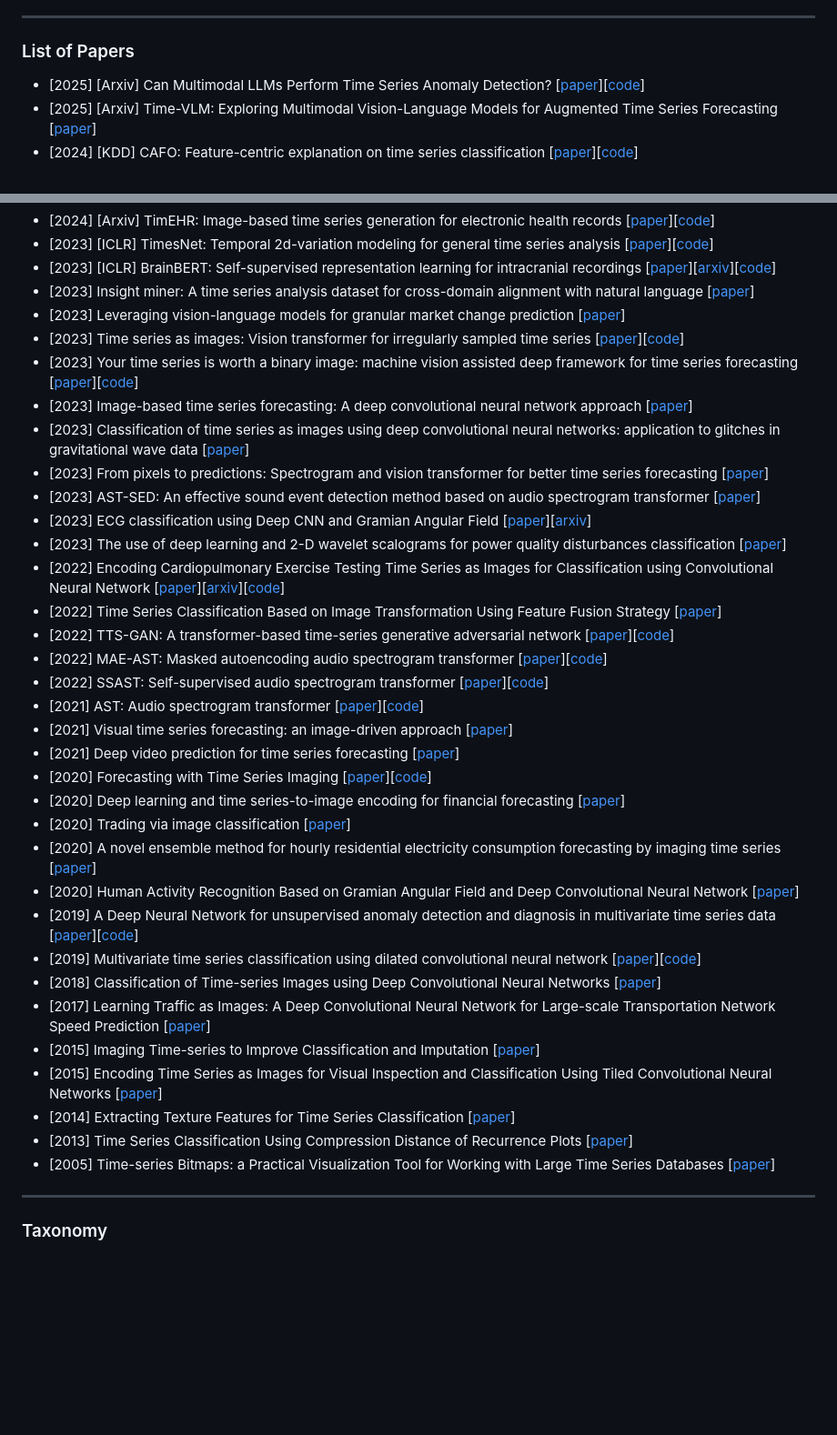
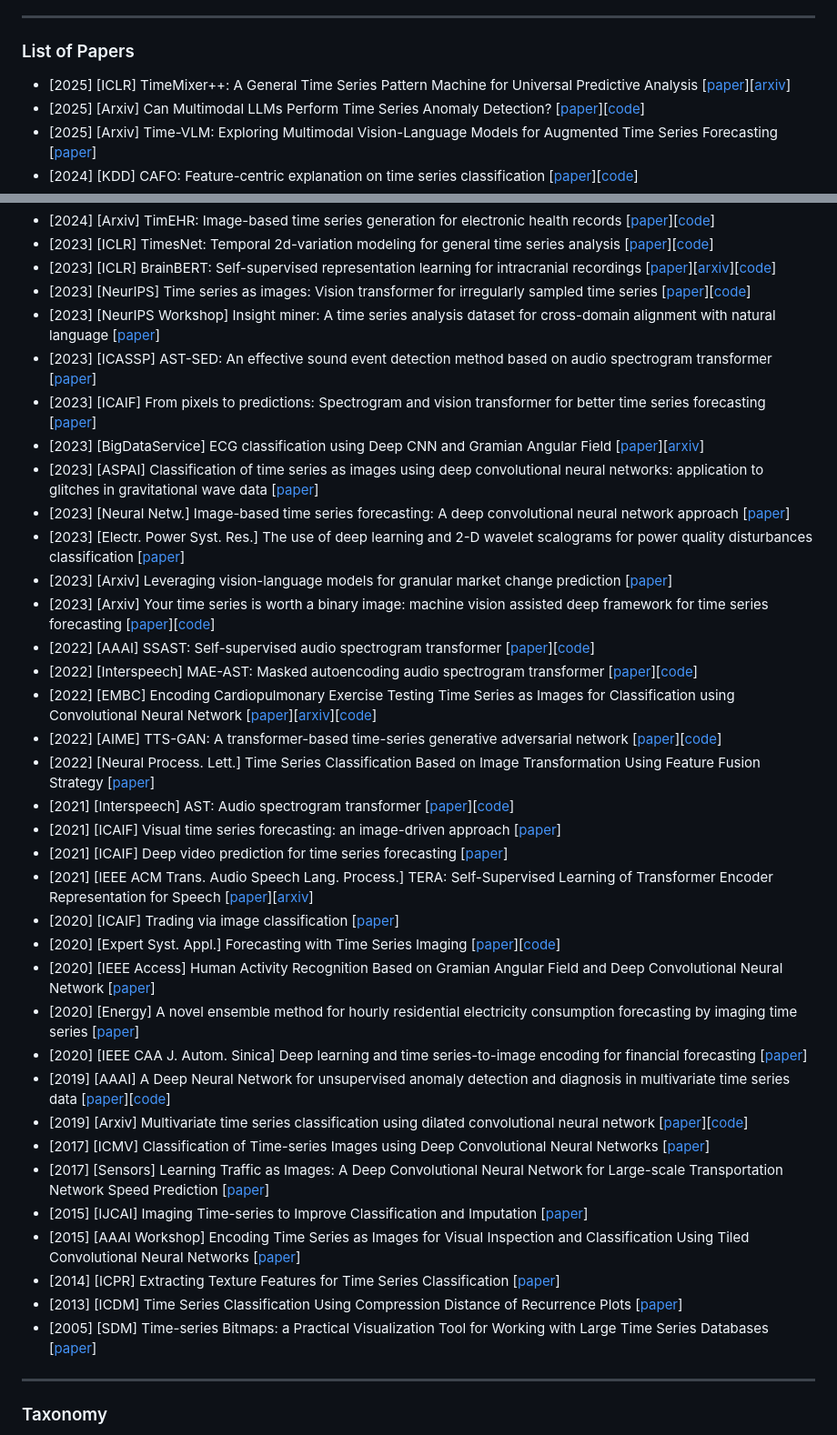
Before and after one commit to D2I-Group/awesome-vision-time-series, a Markdown page: README.md, 2 parts joined by grey strips. Shown at 91% size. Rendered like a GitHub page; blank space fills up the shorter version.

Commit message:
update paper list

```diff
--- a/README.md
+++ b/README.md
@@ -69,6 +69,7 @@ Our code is compatible with all common benchmarks found in [Google Drive](https:
 ***
 ### List of Papers
 
+* [2025] [ICLR] TimeMixer++: A General Time Series Pattern Machine for Universal Predictive Analysis [[paper](https://openreview.net/pdf?id=1CLzLXSFNn)][[arxiv](https://arxiv.org/pdf/2410.16032)]
 * [2025] [Arxiv] Can Multimodal LLMs Perform Time Series Anomaly Detection? [[paper](https://arxiv.org/abs/2502.17812)][[code](https://github.com/mllm-ts/VisualTimeAnomaly)]
 * [2025] [Arxiv] Time-VLM: Exploring Multimodal Vision-Language Models for Augmented Time Series Forecasting [[paper](https://arxiv.org/abs/2502.04395)]
 * [2024] [KDD] CAFO: Feature-centric explanation on time series classification [[paper](https://arxiv.org/abs/2406.01833)][[code](https://github.com/eai-lab/CAFO)]
@@ -90,39 +91,39 @@ Our code is compatible with all common benchmarks found in [Google Drive](https:
 * [2024] [Arxiv] TimEHR: Image-based time series generation for electronic health records [[paper](https://arxiv.org/abs/2402.06318)][[code](https://github.com/esl-epfl/TimEHR)]
 * [2023] [ICLR] TimesNet: Temporal 2d-variation modeling for general time series analysis [[paper](https://arxiv.org/abs/2210.02186)][[code](https://github.com/thuml/TimesNet)]
 * [2023] [ICLR] BrainBERT: Self-supervised representation learning for intracranial recordings [[paper](https://openreview.net/pdf?id=xmcYx_reUn6)][[arxiv](https://arxiv.org/abs/2302.14367)][[code](https://github.com/czlwang/BrainBERT)]
-* [2023] Insight miner: A time series analysis dataset for cross-domain alignment with natural language [[paper](https://openreview.net/pdf?id=E1khscdUdH)]
-* [2023] Leveraging vision-language models for granular market change prediction [[paper](https://arxiv.org/abs/2301.10166)]
-* [2023] Time series as images: Vision transformer for irregularly sampled time series [[paper](https://arxiv.org/abs/2303.12799)][[code](https://github.com/Leezekun/ViTST)]
-* [2023] Your time series is worth a binary image: machine vision assisted deep framework for time series forecasting [[paper](https://arxiv.org/abs/2302.14390)][[code](https://github.com/IkeYang/machine-vision-assisted-deep-time-series-analysis-MV-DTSA-)]
-* [2023] Image-based time series forecasting: A deep convolutional neural network approach [[paper](https://www.sciencedirect.com/science/article/abs/pii/S0893608022003902)]
-* [2023] Classification of time series as images using deep convolutional neural networks: application to glitches in gravitational wave data [[paper](https://par.nsf.gov/servlets/purl/10411304)]
-* [2023] From pixels to predictions: Spectrogram and vision transformer for better time series forecasting [[paper](https://arxiv.org/abs/2403.11047)]
-* [2023] AST-SED: An effective sound event detection method based on audio spectrogram transformer [[paper](https://arxiv.org/abs/2303.03689)]
-* [2023] ECG classification using Deep CNN and Gramian Angular Field [[paper](https://ieeexplore.ieee.org/document/10233925)][[arxiv](https://arxiv.org/abs/2308.02395)]
-* [2023] The use of deep learning and 2-D wavelet scalograms for power quality disturbances classification [[paper](https://www.sciencedirect.com/science/article/pii/S0378779622008872)]
-* [2022] Encoding Cardiopulmonary Exercise Testing Time Series as Images for Classification using Convolutional Neural Network [[paper](https://ieeexplore.ieee.org/abstract/document/9871878)][[arxiv](https://arxiv.org/abs/2204.12432)][[code](https://github.com/YashSharma/MultivariateTimeSeries?tab=readme-ov-file)]
-* [2022] Time Series Classification Based on Image Transformation Using Feature Fusion Strategy [[paper](https://link.springer.com/article/10.1007/s11063-022-10783-z)]
-* [2022] TTS-GAN: A transformer-based time-series generative adversarial network [[paper](https://arxiv.org/abs/2202.02691)][[code](https://github.com/imics-lab/tts-gan)]
-* [2022] MAE-AST: Masked autoencoding audio spectrogram transformer [[paper](https://arxiv.org/abs/2203.16691)][[code](https://github.com/AlanBaade/MAE-AST-Public)]
-* [2022] SSAST: Self-supervised audio spectrogram transformer [[paper](https://arxiv.org/abs/2110.09784)][[code](https://github.com/YuanGongND/ssast)]
-* [2021] AST: Audio spectrogram transformer [[paper](https://arxiv.org/abs/2104.01778)][[code](https://github.com/YuanGongND/ast)]
-* [2021] Visual time series forecasting: an image-driven approach [[paper](https://arxiv.org/abs/2011.09052)]
-* [2021] Deep video prediction for time series forecasting [[paper](https://arxiv.org/abs/2102.12061)]
-* [2020] Forecasting with Time Series Imaging [[paper](https://arxiv.org/abs/1904.08064)][[code](https://github.com/lixixibj/forecasting-with-time-series-imaging)]
-* [2020] Deep learning and time series-to-image encoding for financial forecasting [[paper](https://ieeexplore.ieee.org/document/9080613)]
-* [2020] Trading via image classification [[paper](https://arxiv.org/abs/1907.10046)]
-* [2020] A novel ensemble method for hourly residential electricity consumption forecasting by imaging time series [[paper](https://www.sciencedirect.com/science/article/abs/pii/S0360544220309658)]
-* [2020] Human Activity Recognition Based on Gramian Angular Field and Deep Convolutional Neural Network [[paper](https://ieeexplore.ieee.org/document/9234451)]
-* [2019] A Deep Neural Network for unsupervised anomaly detection and diagnosis in multivariate time series data [[paper](https://dl.acm.org/doi/10.1609/aaai.v33i01.33011409)][[code](https://github.com/7fantasysz/MSCRED)]
-* [2019] Multivariate time series classification using dilated convolutional neural network [[paper](https://arxiv.org/abs/1905.01697)][[code](https://github.com/SonbolYb/multivariate_timeseries_dilated_conv)]
-* [2018] Classification of Time-series Images using Deep Convolutional Neural Networks [[paper](https://arxiv.org/abs/1710.00886)]
-* [2017] Learning Traffic as Images: A Deep Convolutional Neural Network for Large-scale Transportation Network Speed Prediction [[paper](https://arxiv.org/abs/1701.04245)]
-* [2015] Imaging Time-series to Improve Classification and Imputation [[paper](https://arxiv.org/abs/1506.00327)]
-* [2015] Encoding Time Series as Images for Visual Inspection and Classification Using Tiled Convolutional Neural Networks [[paper](https://coral-lab.umbc.edu/wp-content/uploads/2015/05/10179-43348-1-SM1.pdf)]
-* [2014] Extracting Texture Features for Time Series Classification [[paper](https://ieeexplore.ieee.org/document/6976964)]
-* [2013] Time Series Classification Using Compression Distance of Recurrence Plots [[paper](https://ieeexplore.ieee.org/document/6729553)]
-* [2005] Time-series Bitmaps: a Practical Visualization Tool for Working with Large Time Series Databases [[paper](https://epubs.siam.org/doi/abs/10.1137/1.9781611972757.55)]
-
+* [2023] [NeurIPS] Time series as images: Vision transformer for irregularly sampled time series [[paper](https://arxiv.org/abs/2303.12799)][[code](https://github.com/Leezekun/ViTST)]
+* [2023] [NeurIPS Workshop] Insight miner: A time series analysis dataset for cross-domain alignment with natural language [[paper](https://openreview.net/pdf?id=E1khscdUdH)]
+* [2023] [ICASSP] AST-SED: An effective sound event detection method based on audio spectrogram transformer [[paper](https://arxiv.org/abs/2303.03689)]
+* [2023] [ICAIF] From pixels to predictions: Spectrogram and vision transformer for better time series forecasting [[paper](https://arxiv.org/abs/2403.11047)]
+* [2023] [BigDataService] ECG classification using Deep CNN and Gramian Angular Field [[paper](https://ieeexplore.ieee.org/document/10233925)][[arxiv](https://arxiv.org/abs/2308.02395)]
+* [2023] [ASPAI] Classification of time series as images using deep convolutional neural networks: application to glitches in gravitational wave data [[paper](https://par.nsf.gov/servlets/purl/10411304)]
+* [2023] [Neural Netw.] Image-based time series forecasting: A deep convolutional neural network approach [[paper](https://www.sciencedirect.com/science/article/abs/pii/S0893608022003902)]
+* [2023] [Electr. Power Syst. Res.] The use of deep learning and 2-D wavelet scalograms for power quality disturbances classification [[paper](https://www.sciencedirect.com/science/article/pii/S0378779622008872)]
+* [2023] [Arxiv] Leveraging vision-language models for granular market change prediction [[paper](https://arxiv.org/abs/2301.10166)]
+* [2023] [Arxiv] Your time series is worth a binary image: machine vision assisted deep framework for time series forecasting [[paper](https://arxiv.org/abs/2302.14390)][[code](https://github.com/IkeYang/machine-vision-assisted-deep-time-series-analysis-MV-DTSA-)]
+* [2022] [AAAI] SSAST: Self-supervised audio spectrogram transformer [[paper](https://arxiv.org/abs/2110.09784)][[code](https://github.com/YuanGongND/ssast)]
+* [2022] [Interspeech] MAE-AST: Masked autoencoding audio spectrogram transformer [[paper](https://arxiv.org/abs/2203.16691)][[code](https://github.com/AlanBaade/MAE-AST-Public)]
+* [2022] [EMBC] Encoding Cardiopulmonary Exercise Testing Time Series as Images for Classification using Convolutional Neural Network [[paper](https://ieeexplore.ieee.org/abstract/document/9871878)][[arxiv](https://arxiv.org/abs/2204.12432)][[code](https://github.com/YashSharma/MultivariateTimeSeries?tab=readme-ov-file)]
+* [2022] [AIME] TTS-GAN: A transformer-based time-series generative adversarial network [[paper](https://arxiv.org/abs/2202.02691)][[code](https://github.com/imics-lab/tts-gan)]
+* [2022] [Neural Process. Lett.] Time Series Classification Based on Image Transformation Using Feature Fusion Strategy [[paper](https://link.springer.com/article/10.1007/s11063-022-10783-z)]
+* [2021] [Interspeech] AST: Audio spectrogram transformer [[paper](https://arxiv.org/abs/2104.01778)][[code](https://github.com/YuanGongND/ast)]
+* [2021] [ICAIF] Visual time series forecasting: an image-driven approach [[paper](https://arxiv.org/abs/2011.09052)]
+* [2021] [ICAIF] Deep video prediction for time series forecasting [[paper](https://arxiv.org/abs/2102.12061)]
+* [2021] [IEEE ACM Trans. Audio Speech Lang. Process.] TERA: Self-Supervised Learning of Transformer Encoder Representation for Speech [[paper](https://ieeexplore.ieee.org/document/9478264)][[arxiv](https://arxiv.org/abs/2007.06028)]
+* [2020] [ICAIF] Trading via image classification [[paper](https://arxiv.org/abs/1907.10046)]
+* [2020] [Expert Syst. Appl.] Forecasting with Time Series Imaging [[paper](https://arxiv.org/abs/1904.08064)][[code](https://github.com/lixixibj/forecasting-with-time-series-imaging)]
+* [2020] [IEEE Access] Human Activity Recognition Based on Gramian Angular Field and Deep Convolutional Neural Network [[paper](https://ieeexplore.ieee.org/document/9234451)]
+* [2020] [Energy] A novel ensemble method for hourly residential electricity consumption forecasting by imaging time series [[paper](https://www.sciencedirect.com/science/article/abs/pii/S0360544220309658)]
+* [2020] [IEEE CAA J. Autom. Sinica] Deep learning and time series-to-image encoding for financial forecasting [[paper](https://ieeexplore.ieee.org/document/9080613)]
+* [2019] [AAAI] A Deep Neural Network for unsupervised anomaly detection and diagnosis in multivariate time series data [[paper](https://ojs.aaai.org/index.php/AAAI/article/view/3942)][[code](https://github.com/7fantasysz/MSCRED)]
+* [2019] [Arxiv] Multivariate time series classification using dilated convolutional neural network [[paper](https://arxiv.org/abs/1905.01697)][[code](https://github.com/SonbolYb/multivariate_timeseries_dilated_conv)]
+* [2017] [ICMV] Classification of Time-series Images using Deep Convolutional Neural Networks [[paper](https://arxiv.org/abs/1710.00886)]
+* [2017] [Sensors] Learning Traffic as Images: A Deep Convolutional Neural Network for Large-scale Transportation Network Speed Prediction [[paper](https://arxiv.org/abs/1701.04245)]
+* [2015] [IJCAI] Imaging Time-series to Improve Classification and Imputation [[paper](https://arxiv.org/abs/1506.00327)]
+* [2015] [AAAI Workshop] Encoding Time Series as Images for Visual Inspection and Classification Using Tiled Convolutional Neural Networks [[paper](https://coral-lab.umbc.edu/wp-content/uploads/2015/05/10179-43348-1-SM1.pdf)]
+* [2014] [ICPR] Extracting Texture Features for Time Series Classification [[paper](https://ieeexplore.ieee.org/document/6976964)]
+* [2013] [ICDM] Time Series Classification Using Compression Distance of Recurrence Plots [[paper](https://ieeexplore.ieee.org/document/6729553)]
+* [2005] [SDM] Time-series Bitmaps: a Practical Visualization Tool for Working with Large Time Series Databases [[paper](https://epubs.siam.org/doi/abs/10.1137/1.9781611972757.55)]
 
 <!-- #### Image Transformation of Time Series
 
```
